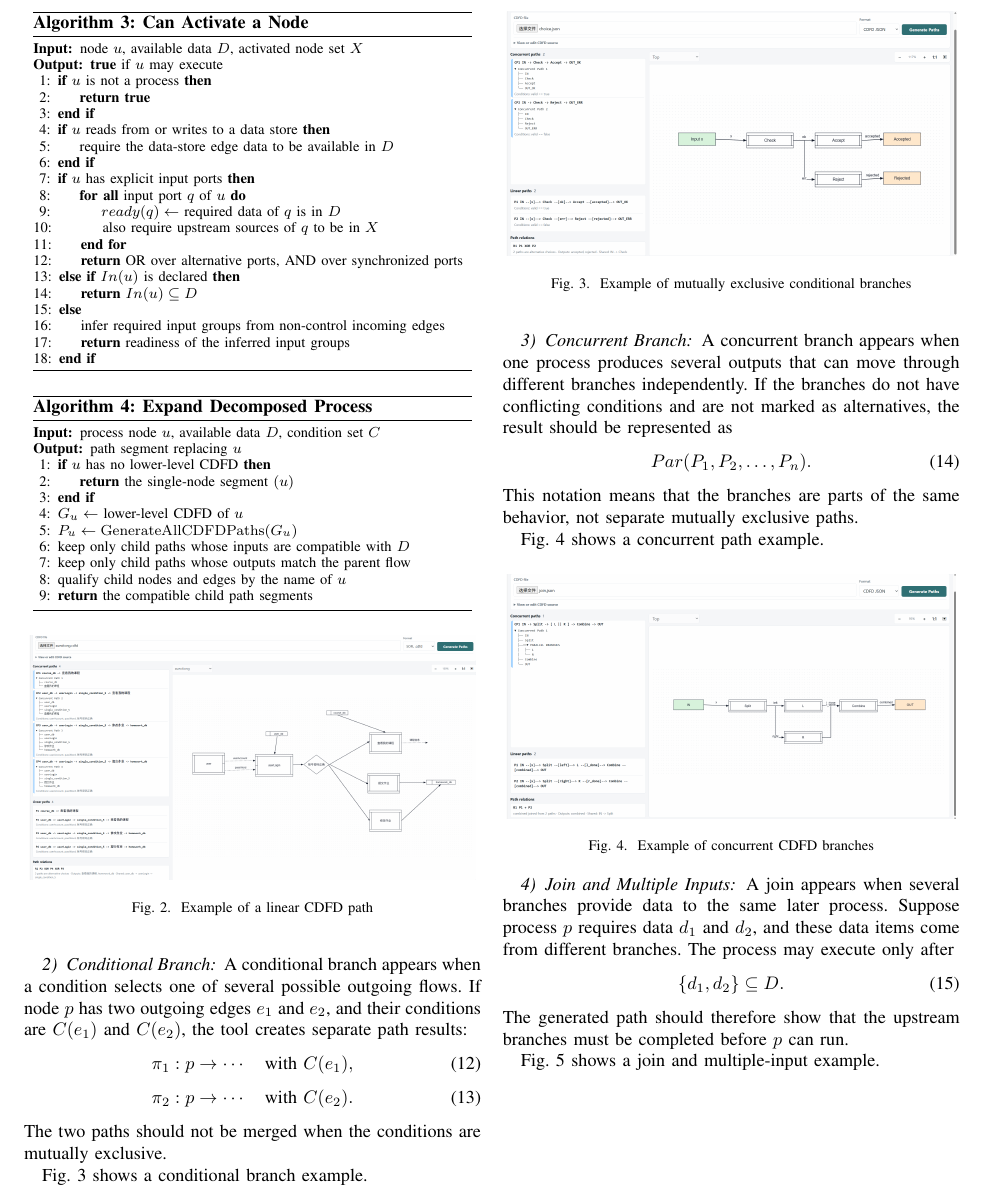
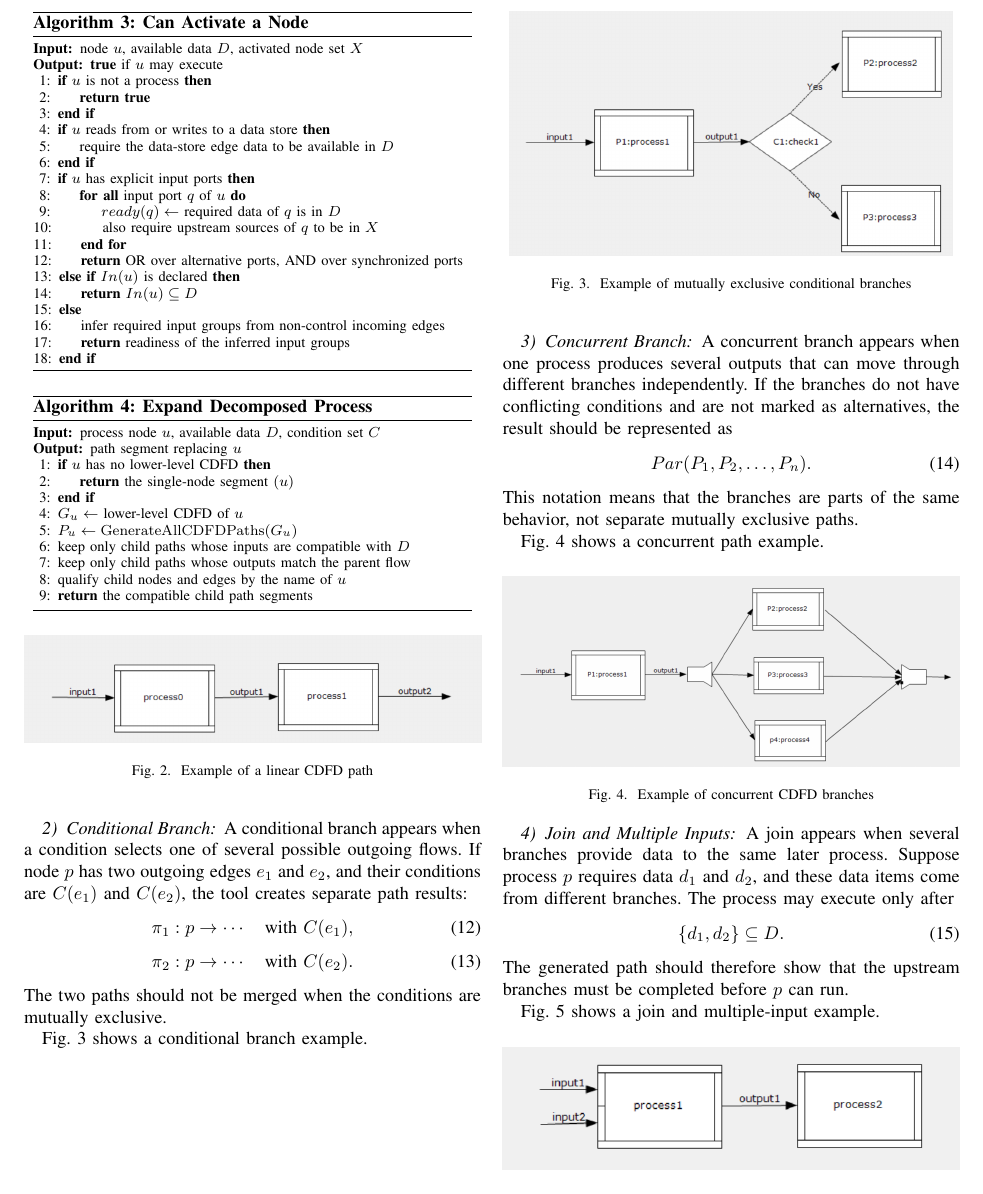
Before and after one commit to Qing-Qiu/CDFD, a LaTeX paper (paper/main.tex): part of page 4 of 8, cut so that both start at the same text. Compiled offline with pdfLaTeX; a missing font is replaced by an installed copy or a similar font; a LaTeX package or settings file that is missing is left out.

Commit message:
refactor:main.tex

```diff
--- a/paper/main.tex
+++ b/paper/main.tex
@@ -323,7 +323,7 @@ Fig.~\ref{fig:linear-path} shows a linear path example.
 \begin{figure}[!htbp]
 \centering
 % Placeholder figure, replace later.
-\includegraphics[width=\columnwidth,height=0.20\textheight,keepaspectratio]{\detokenize{figures/case_fig_1.png}}
+\includegraphics[width=\columnwidth,height=0.20\textheight,keepaspectratio]{\detokenize{figures/liner_path.png}}
 \caption{Example of a linear CDFD path}
 \label{fig:linear-path}
 \end{figure}
@@ -345,7 +345,7 @@ Fig.~\ref{fig:conditional-branch} shows a conditional branch example.
 \begin{figure}[!htbp]
 \centering
 % Placeholder figure, replace later.
-\includegraphics[width=\columnwidth,height=0.20\textheight,keepaspectratio]{\detokenize{figures/case_fig_2.png}}
+\includegraphics[width=\columnwidth,height=0.20\textheight,keepaspectratio]{\detokenize{figures/conditional_branch_path.png}}
 \caption{Example of mutually exclusive conditional branches}
 \label{fig:conditional-branch}
 \end{figure}
@@ -383,7 +383,7 @@ Fig.~\ref{fig:join-path} shows a join and multiple-input example.
 \begin{figure}[!htbp]
 \centering
 % Placeholder figure, replace later.
-\includegraphics[width=\columnwidth,height=0.20\textheight,keepaspectratio]{\detokenize{figures/case_fig_4.png}}
+\includegraphics[width=\columnwidth,height=0.20\textheight,keepaspectratio]{\detokenize{figures/multiple_input_path.png}}
 \caption{Example of a join with multiple required inputs}
 \label{fig:join-path}
 \end{figure}
```
Also changed, not shown: paper/figures/case_fig_1.png, paper/figures/concurrent_path.png (added), paper/figures/conditional_branch_path.png (added), paper/figures/liner_path.png (added), paper/figures/multiple_input_path.png (added), paper/figures/multiple_output_path.png (added), paper/main.tex (4 more changed lines), 2 other files.
